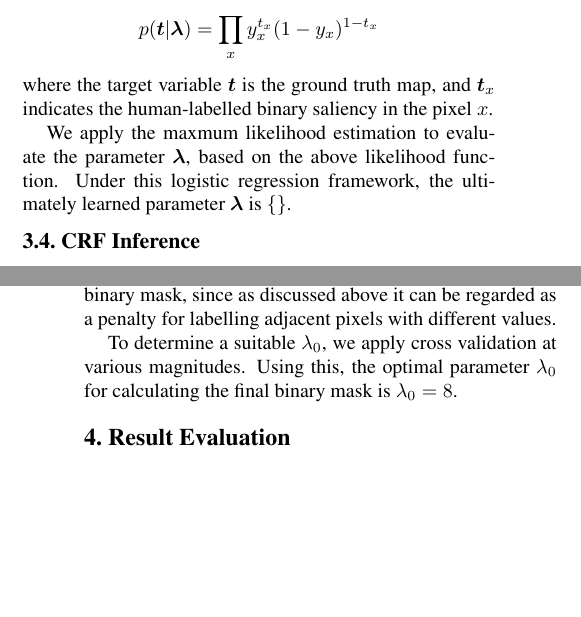
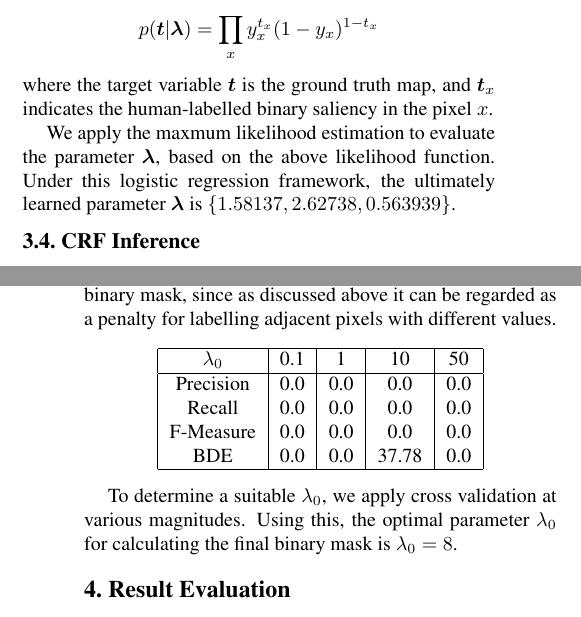
Before and after one commit to xinlin192/SaliencyDetection, a LaTeX paper (report/main.tex): two parts of the columns of pages 5 and 6 of 7, joined at a grey line, cut so that both start at the same text, the shorter picture padded with empty space. The pictures show the PDF file report/main.pdf that the author committed with the source.

Commit message:
jimmy's report before merge

```diff
--- a/report/main.tex
+++ b/report/main.tex
@@ -348,7 +348,7 @@ Thus, the likelihood function of this whole image with given human label $\bt$ i
 $$ p( \bt | \bl) = \prod_{x} y_{x}^{t_{x}} (1 - y_{x})^{1-t_x} $$
 where the target variable $\bt$ is the ground truth map, and $\btx$ indicates the human-labelled binary saliency in the pixel $x$.
 
-We apply the maxmum likelihood estimation to evaluate the parameter $\bl$, based on the above likelihood function. Under this logistic regression framework, the ultimately learned parameter $\bl$ is $\{ \}$.
+We apply the maxmum likelihood estimation to evaluate the parameter $\bl$, based on the above likelihood function. Under this logistic regression framework, the ultimately learned parameter $\bl$ is $\{ 1.58137, 2.62738, 0.563939 \}$.
 %% CRF Inference (0.5 - 1 page)
 %% images for inferred binary mask
 \subsection{CRF Inference}
@@ -376,6 +376,18 @@ The weighted unary potential made up from these weighted feature maps $$S_{unary
 
 
 This requires a way to determine the parameter $\lambda_0$ which indicates to what extent, relative to the unary potential of the combined feature map, we ought to consider the pairwise potential in deciding the binary saliency of a pixel.  This parameter is key to influencing the smoothness of the resulting binary mask, since as discussed above it can be regarded as a penalty for labelling adjacent pixels with different values.
+
+\begin{center}
+\begin{tabular}{|c|c|c|c|c|}
+    \hline
+    $\lambda_0$ & 0.1 & 1   & 10 & 50 \\ \hline
+    Precision   & 0.0 & 0.0 & 0.0 & 0.0 \\
+    Recall      & 0.0 & 0.0 & 0.0 & 0.0 \\
+    F-Measure   & 0.0 & 0.0 & 0.0 & 0.0 \\
+    BDE & 0.0   & 0.0 & 37.78 &0.0 \\ \hline
+\end{tabular}
+
+\end{center}
 
 To determine a suitable $\lambda_0$, we apply cross validation at various magnitudes.  Using this, the optimal parameter $\lambda_0$ for calculating the final binary mask is $\lambda_0 = 8$.
 
```
Also changed, not shown: report/main.pdf, 2 other files.
